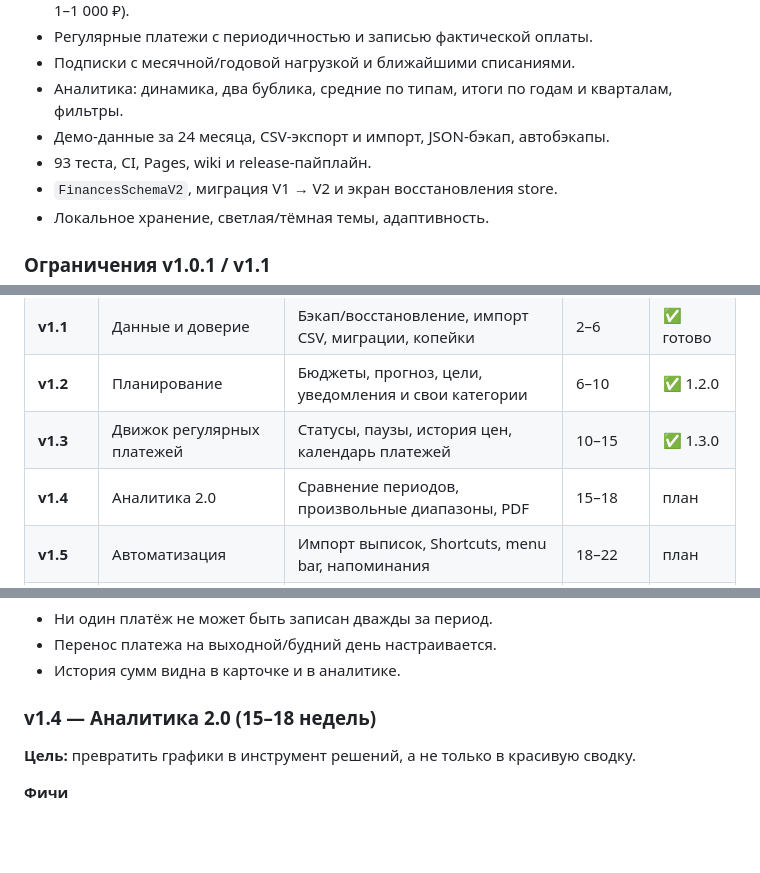
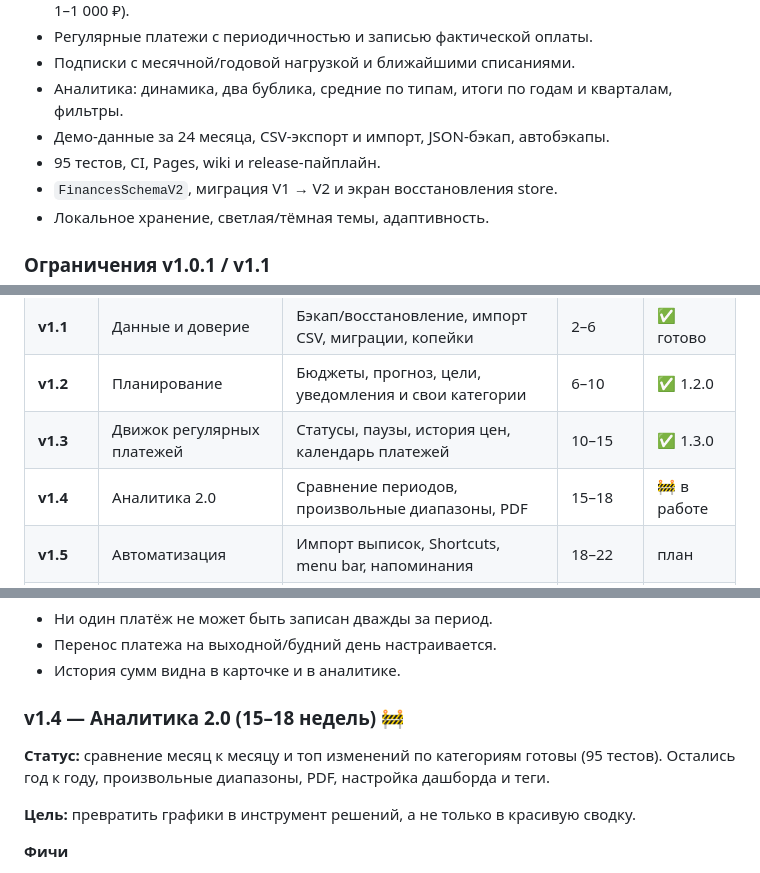
Before and after one commit to fso13/household-finances-apple, a Markdown page: ROADMAP.md, 3 parts joined by grey strips. Rendered like a GitHub page; blank space fills up the shorter version.

```diff
--- a/ROADMAP.md
+++ b/ROADMAP.md
@@ -27,7 +27,7 @@
 - Подписки с месячной/годовой нагрузкой и ближайшими списаниями.
 - Аналитика: динамика, два бублика, средние по типам, итоги по годам и кварталам, фильтры.
 - Демо-данные за 24 месяца, CSV-экспорт и импорт, JSON-бэкап, автобэкапы.
-- 93 теста, CI, Pages, wiki и release-пайплайн.
+- 95 тестов, CI, Pages, wiki и release-пайплайн.
 - `FinancesSchemaV2`, миграция V1 → V2 и экран восстановления store.
 - Локальное хранение, светлая/тёмная темы, адаптивность.
 
@@ -61,7 +61,7 @@
 | **v1.1** | Данные и доверие | Бэкап/восстановление, импорт CSV, миграции, копейки | 2–6 | ✅ готово |
 | **v1.2** | Планирование | Бюджеты, прогноз, цели, уведомления и свои категории | 6–10 | ✅ 1.2.0 |
 | **v1.3** | Движок регулярных платежей | Статусы, паузы, история цен, календарь платежей | 10–15 | ✅ 1.3.0 |
-| **v1.4** | Аналитика 2.0 | Сравнение периодов, произвольные диапазоны, PDF | 15–18 | план |
+| **v1.4** | Аналитика 2.0 | Сравнение периодов, произвольные диапазоны, PDF | 15–18 | 🚧 в работе |
 | **v1.5** | Автоматизация | Импорт выписок, Shortcuts, menu bar, напоминания | 18–22 | план |
 | **v2.0** | Синхронизация и экосистема | iCloud, iOS, мультивалютность, локализация | 22–34 | план |
 
@@ -187,7 +187,9 @@
 - Перенос платежа на выходной/будний день настраивается.
 - История сумм видна в карточке и в аналитике.
 
-### v1.4 — Аналитика 2.0 (15–18 недель)
+### v1.4 — Аналитика 2.0 (15–18 недель) 🚧
+
+**Статус:** сравнение месяц к месяцу и топ изменений по категориям готовы (95 тестов). Остались год к году, произвольные диапазоны, PDF, настройка дашборда и теги.
 
 **Цель:** превратить графики в инструмент решений, а не только в красивую сводку.
 
```
Also changed, not shown: other parts of ROADMAP.md (+2 -2 lines), CHANGELOG.md (+8 -0 lines), README.md (+4 -3 lines), Screenshots/analytics.png, docs/assets/analytics.png, 5 other files.
